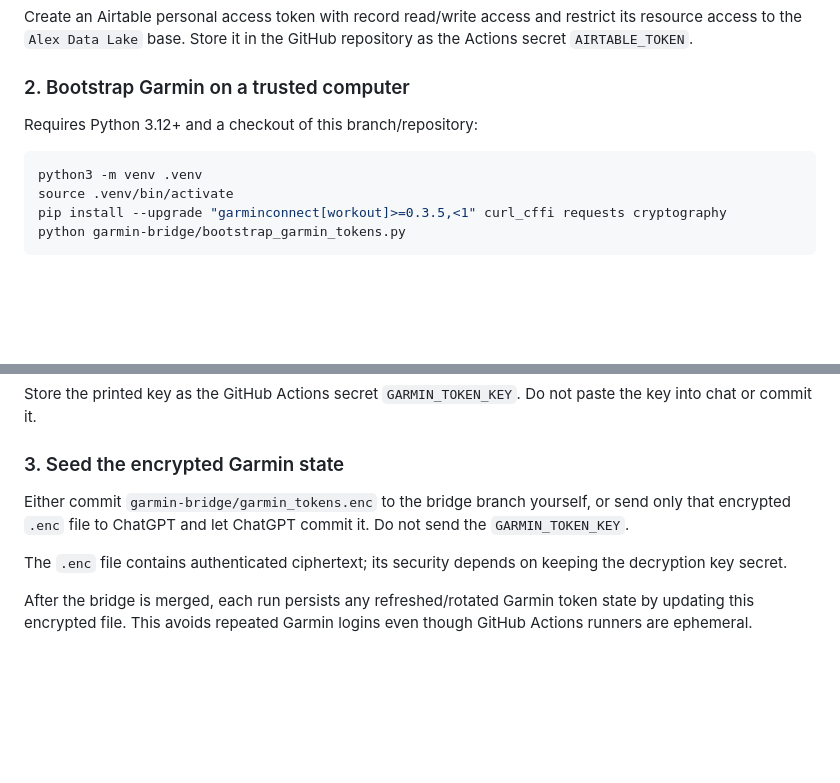
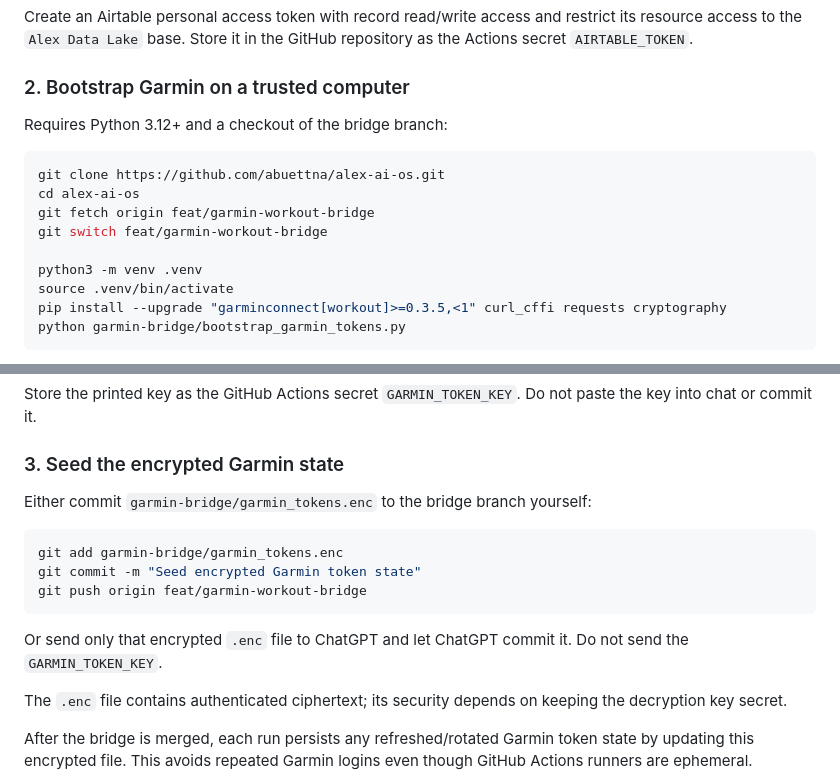
Before and after one commit to abuettna/alex-ai-os, a Markdown page: garmin-bridge/README.md, 2 parts joined by grey strips. Drawn GitHub-style; blank space fills up the shorter version.

Commit message:
Add exact bootstrap checkout commands

````diff
--- a/garmin-bridge/README.md
+++ b/garmin-bridge/README.md
@@ -29,9 +29,14 @@ Create an Airtable personal access token with record read/write access and restr
 
 ### 2. Bootstrap Garmin on a trusted computer
 
-Requires Python 3.12+ and a checkout of this branch/repository:
+Requires Python 3.12+ and a checkout of the bridge branch:
 
 ```bash
+git clone https://github.com/abuettna/alex-ai-os.git
+cd alex-ai-os
+git fetch origin feat/garmin-workout-bridge
+git switch feat/garmin-workout-bridge
+
 python3 -m venv .venv
 source .venv/bin/activate
 pip install --upgrade "garminconnect[workout]>=0.3.5,<1" curl_cffi requests cryptography
@@ -50,7 +55,15 @@ Store the printed key as the GitHub Actions secret `GARMIN_TOKEN_KEY`. Do not pa
 
 ### 3. Seed the encrypted Garmin state
 
-Either commit `garmin-bridge/garmin_tokens.enc` to the bridge branch yourself, or send only that encrypted `.enc` file to ChatGPT and let ChatGPT commit it. Do not send the `GARMIN_TOKEN_KEY`.
+Either commit `garmin-bridge/garmin_tokens.enc` to the bridge branch yourself:
+
+```bash
+git add garmin-bridge/garmin_tokens.enc
+git commit -m "Seed encrypted Garmin token state"
+git push origin feat/garmin-workout-bridge
+```
+
+Or send only that encrypted `.enc` file to ChatGPT and let ChatGPT commit it. Do not send the `GARMIN_TOKEN_KEY`.
 
 The `.enc` file contains authenticated ciphertext; its security depends on keeping the decryption key secret.
 
````
